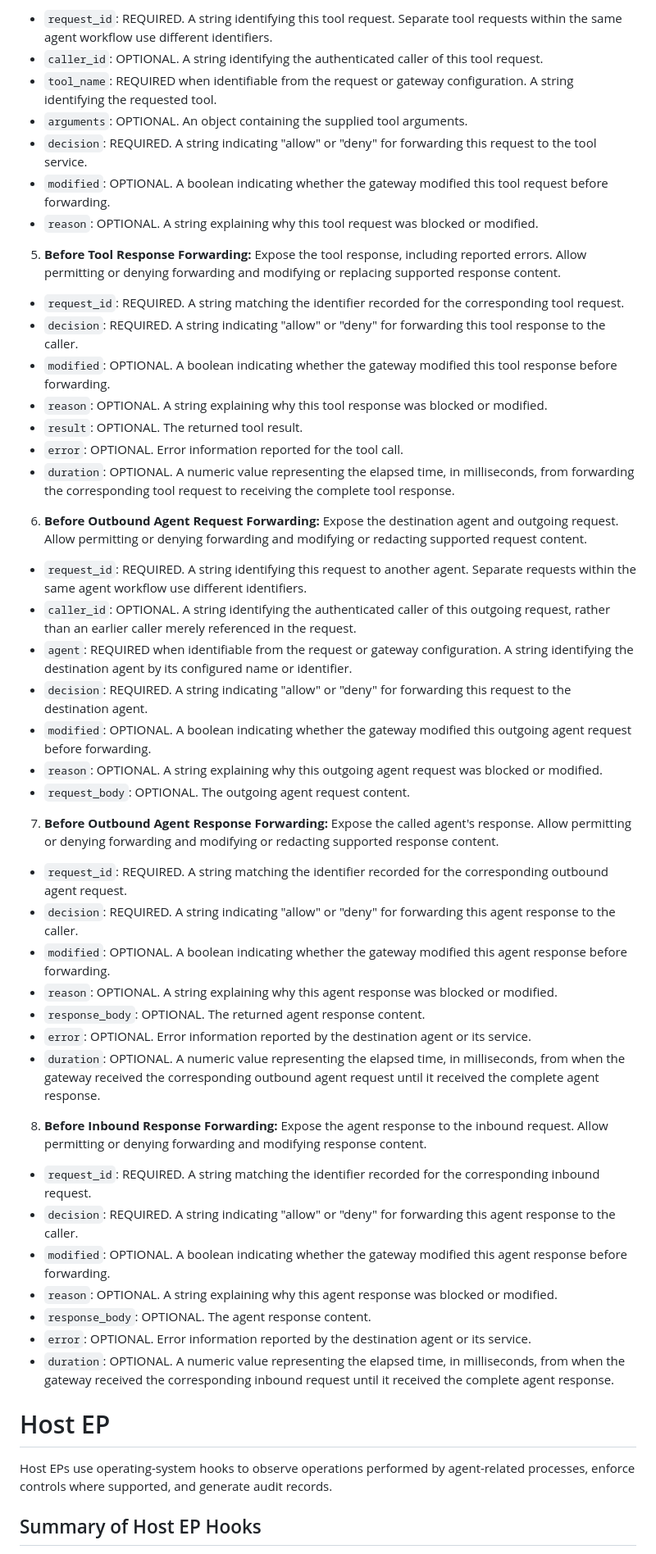
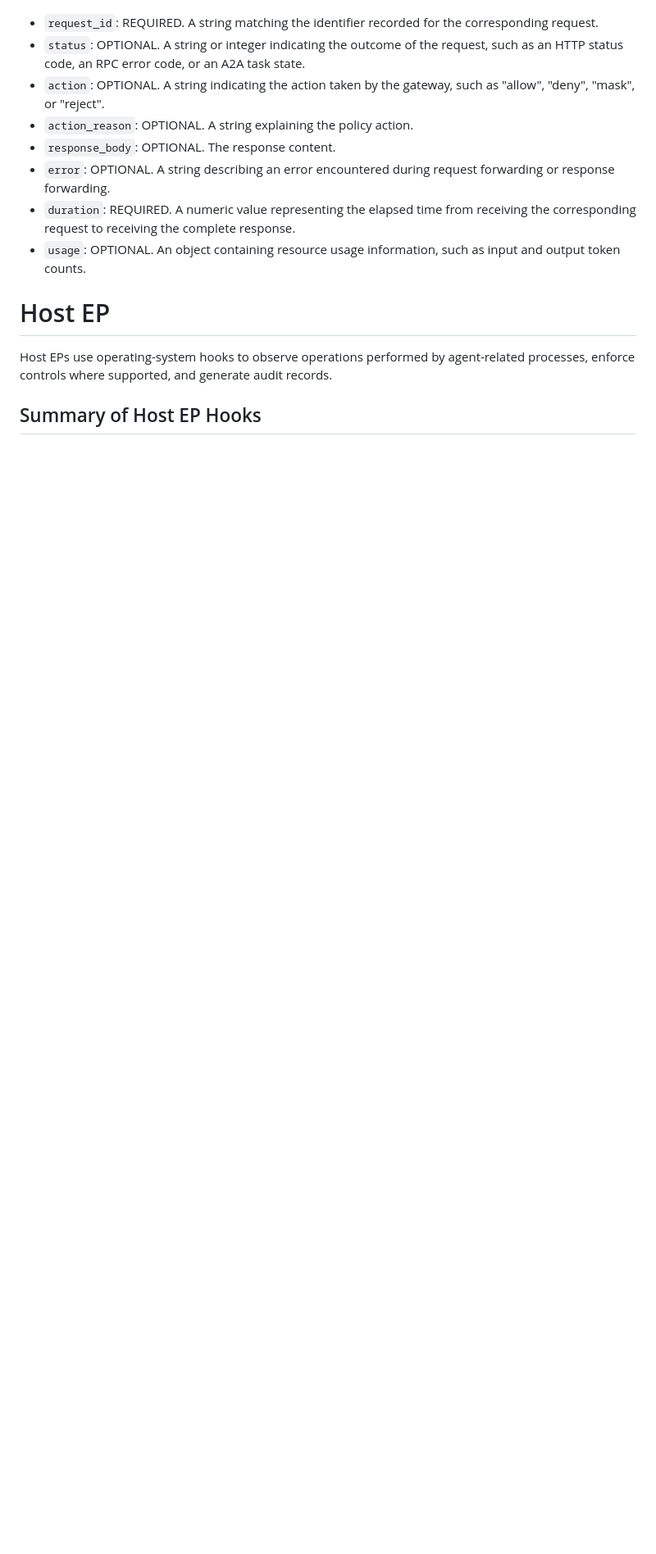
Before and after one commit to NiYuan224/draft-liu-audit-enforcement-points, a Markdown page: draft-liu-audit-enforcement-points.md, the part around one of its changes. Shown at 82% size. Rendered like a GitHub page; blank space fills up the shorter version.

```diff
--- a/draft-liu-audit-enforcement-points.md
+++ b/draft-liu-audit-enforcement-points.md
@@ -486,52 +480,12 @@ Gateway EPs proxy requests and responses between clients and agents, and between
 
-* `request_id`: REQUIRED. A string identifying this tool request. Separate tool requests within the same agent workflow use different identifiers.
-* `caller_id`: OPTIONAL. A string identifying the authenticated caller of this tool request.
-* `tool_name`: REQUIRED when identifiable from the request or gateway configuration. A string identifying the requested tool.
-* `arguments`: OPTIONAL. An object containing the supplied tool arguments.
-* `decision`: REQUIRED. A string indicating "allow" or "deny" for forwarding this request to the tool service.
-* `modified`: OPTIONAL. A boolean indicating whether the gateway modified this tool request before forwarding.
-* `reason`: OPTIONAL. A string explaining why this tool request was blocked or modified.
-
-5. **Before Tool Response Forwarding:** Expose the tool response, including reported errors. Allow permitting or denying forwarding and modifying or replacing supported response content.
-
-* `request_id`: REQUIRED. A string matching the identifier recorded for the corresponding tool request.
-* `decision`: REQUIRED. A string indicating "allow" or "deny" for forwarding this tool response to the caller.
-* `modified`: OPTIONAL. A boolean indicating whether the gateway modified this tool response before forwarding.
-* `reason`: OPTIONAL. A string explaining why this tool response was blocked or modified.
-* `result`: OPTIONAL. The returned tool result.
-* `error`: OPTIONAL. Error information reported for the tool call.
-* `duration`: OPTIONAL. A numeric value representing the elapsed time, in milliseconds, from forwarding the corresponding tool request to receiving the complete tool response.
-
-
-6. **Before Outbound Agent Request Forwarding:** Expose the destination agent and outgoing request. Allow permitting or denying forwarding and modifying or redacting supported request content.
-
-* `request_id`: REQUIRED. A string identifying this request to another agent. Separate requests within the same agent workflow use different identifiers.
-* `caller_id`: OPTIONAL. A string identifying the authenticated caller of this outgoing request, rather than an earlier caller merely referenced in the request.
-* `agent`: REQUIRED when identifiable from the request or gateway configuration. A string identifying the destination agent by its configured name or identifier.
-* `decision`: REQUIRED. A string indicating "allow" or "deny" for forwarding this request to the destination agent.
-* `modified`: OPTIONAL. A boolean indicating whether the gateway modified this outgoing agent request before forwarding.
-* `reason`: OPTIONAL. A string explaining why this outgoing agent request was blocked or modified.
-* `request_body`: OPTIONAL. The outgoing agent request content.
-
-7. **Before Outbound Agent Response Forwarding:** Expose the called agent's response. Allow permitting or denying forwarding and modifying or redacting supported response content.
-
-* `request_id`: REQUIRED. A string matching the identifier recorded for the corresponding outbound agent request.
-* `decision`: REQUIRED. A string indicating "allow" or "deny" for forwarding this agent response to the caller.
-* `modified`: OPTIONAL. A boolean indicating whether the gateway modified this agent response before forwarding.
-* `reason`: OPTIONAL. A string explaining why this agent response was blocked or modified.
-* `response_body`: OPTIONAL. The returned agent response content.
-* `error`: OPTIONAL. Error information reported by the destination agent or its service.
-* `duration`: OPTIONAL. A numeric value representing the elapsed time, in milliseconds, from when the gateway received the corresponding outbound agent request until it received the complete agent response.
-
-8. **Before Inbound Response Forwarding:** Expose the agent response to the inbound request. Allow permitting or denying forwarding and modifying response content.
-
-* `request_id`: REQUIRED. A string matching the identifier recorded for the corresponding inbound request.
-* `decision`: REQUIRED. A string indicating "allow" or "deny" for forwarding this agent response to the caller.
-* `modified`: OPTIONAL. A boolean indicating whether the gateway modified this agent response before forwarding.
-* `reason`: OPTIONAL. A string explaining why this agent response was blocked or modified.
-* `response_body`: OPTIONAL. The agent response content.
-* `error`: OPTIONAL. Error information reported by the destination agent or its service.
-* `duration`: OPTIONAL. A numeric value representing the elapsed time, in milliseconds, from when the gateway received the corresponding inbound request until it received the complete agent response.
+* `request_id`: REQUIRED. A string matching the identifier recorded for the corresponding request.
+* `status`: OPTIONAL. A string or integer indicating the outcome of the request, such as an HTTP status code, an RPC error code, or an A2A task state.
+* `action`: OPTIONAL. A string indicating the action taken by the gateway, such as "allow", "deny", "mask", or "reject".
+* `action_reason`: OPTIONAL. A string explaining the policy action.
+* `response_body`: OPTIONAL. The response content.
+* `error`: OPTIONAL.  A string describing an error encountered during request forwarding or response forwarding.
+* `duration`: REQUIRED.  A numeric value representing the elapsed time from receiving the corresponding request to receiving the complete response.
+* `usage`: OPTIONAL. An object containing resource usage information, such as input and output token counts.
 
 
 # Host EP
```
Also changed, not shown: other parts of draft-liu-audit-enforcement-points.md (+75 -80 lines).
